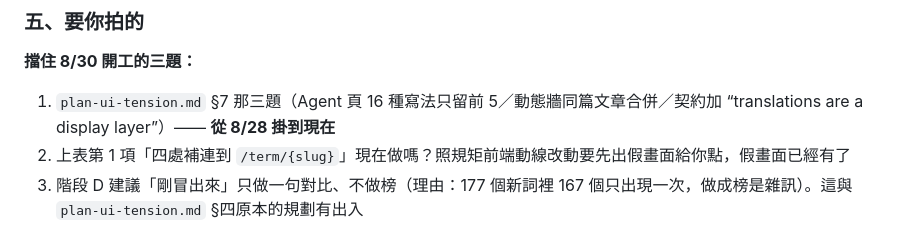
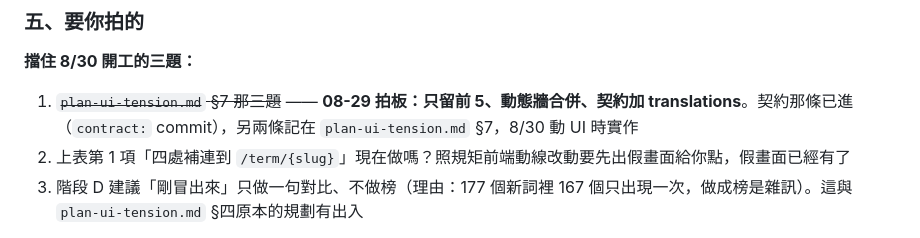
Before and after one commit to misterkidult/ai-nomos, a Markdown page: context/intent.md, the part around the change. GitHub-like rendering.

```diff
--- a/context/intent.md
+++ b/context/intent.md
@@ -262,7 +262,7 @@ Devpost 交件四項的現況：
 
 **擋住 8/30 開工的三題：**
 
-1. `plan-ui-tension.md` §7 那三題（Agent 頁 16 種寫法只留前 5／動態牆同篇文章合併／契約加 “translations are a display layer”）—— **從 8/28 掛到現在**
+1. ~~`plan-ui-tension.md` §7 那三題~~ —— **08-29 拍板：只留前 5、動態牆合併、契約加 translations**。契約那條已進（`contract:` commit），另兩條記在 `plan-ui-tension.md` §7，8/30 動 UI 時實作
 2. 上表第 1 項「四處補連到 `/term/{slug}`」現在做嗎？照規矩前端動線改動要先出假畫面給你點，假畫面已經有了
 3. 階段 D 建議「剛冒出來」只做一句對比、不做榜（理由：177 個新詞裡 167 個只出現一次，做成榜是雜訊）。這與 `plan-ui-tension.md` §四原本的規劃有出入
 
```
Also changed, not shown: context/plan-ui-tension.md (+4 -1 lines).
